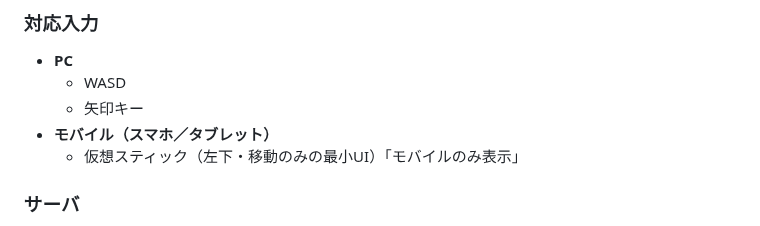
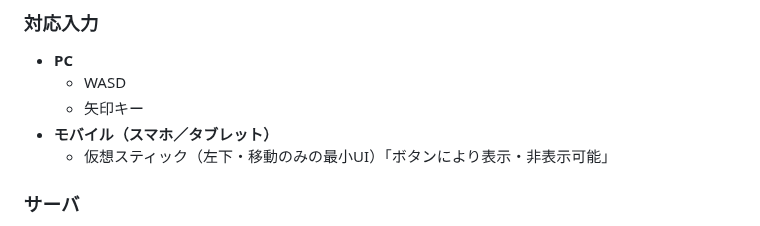
Before and after one commit to SamMecoilman/mobotaro-test, a Markdown page: README.md, the part around the change. Rendered like a GitHub page.

```diff
--- a/README.md
+++ b/README.md
@@ -72,7 +72,7 @@ AI（ChatGPT / Codex CLI）は必ず本ファイルを最初に読み、
   - WASD
   - 矢印キー
 - **モバイル（スマホ／タブレット）**
-  - 仮想スティック（左下・移動のみの最小UI）「モバイルのみ表示」
+  - 仮想スティック（左下・移動のみの最小UI）「ボタンにより表示・非表示可能」
 
 
 ### サーバ
```
